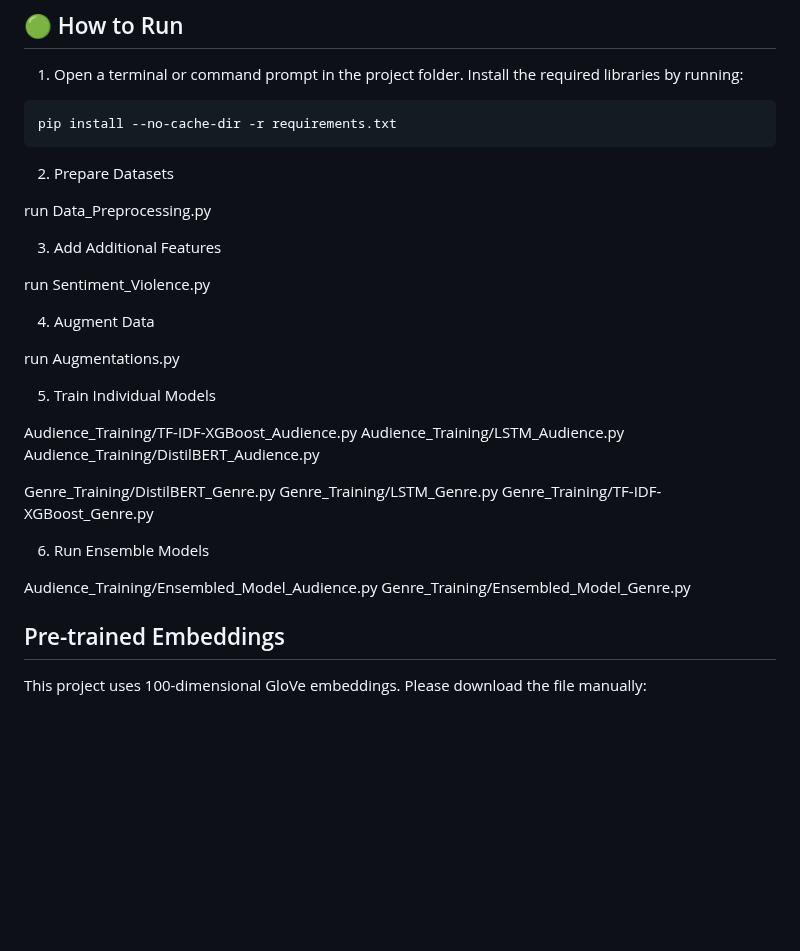
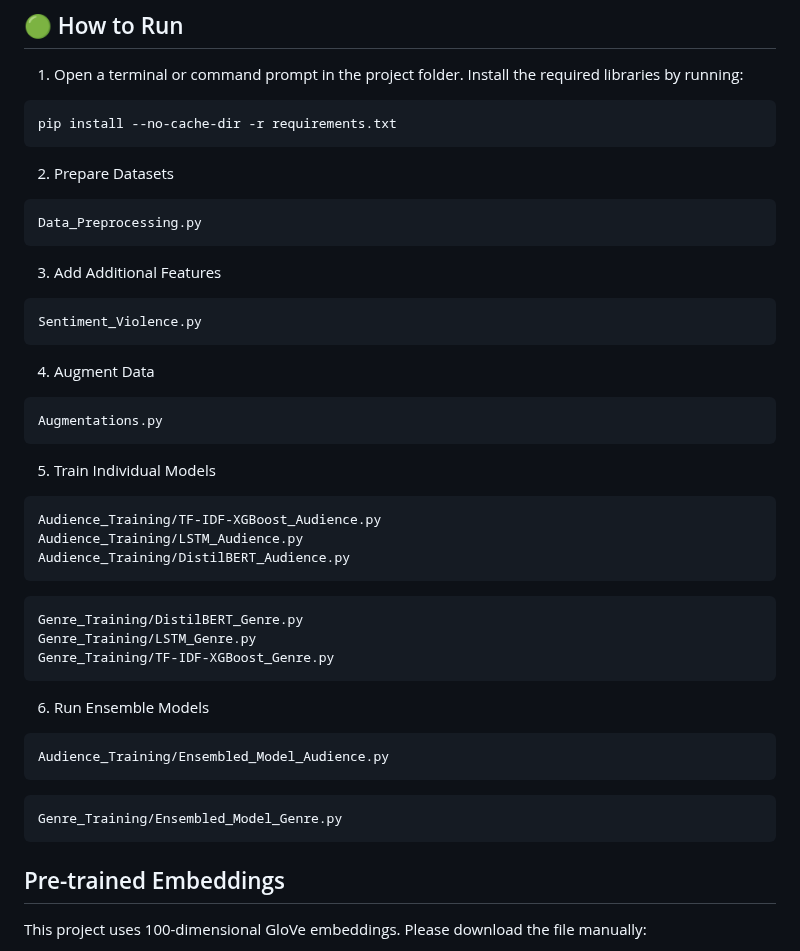
Before and after one commit to BILGI-IE-423/ie423-2024-2025-termproject-team-muffin, a Markdown page: README.md, the part around the change. Rendered like a GitHub page; blank space fills up the shorter version.

````diff
--- a/README.md
+++ b/README.md
@@ -381,33 +381,35 @@ In our research, we examined whether there was a significant relationship betwee
 pip install --no-cache-dir -r requirements.txt
 ```
 2. Prepare Datasets
-
-run Data_Preprocessing.py
-
+```
+Data_Preprocessing.py
+```
 3. Add Additional Features
-
-run Sentiment_Violence.py
-
+```
+Sentiment_Violence.py
+```
 4. Augment Data
-
-run Augmentations.py
-
+```
+Augmentations.py
+```
 5. Train Individual Models
-
+```
 Audience_Training/TF-IDF-XGBoost_Audience.py
 Audience_Training/LSTM_Audience.py
 Audience_Training/DistilBERT_Audience.py
-
-
+```
+```
 Genre_Training/DistilBERT_Genre.py
 Genre_Training/LSTM_Genre.py
 Genre_Training/TF-IDF-XGBoost_Genre.py
-
+```
 6. Run Ensemble Models
-
+```
 Audience_Training/Ensembled_Model_Audience.py
+```
+```
 Genre_Training/Ensembled_Model_Genre.py
-
+```
 ## Pre-trained Embeddings
 
 This project uses 100-dimensional GloVe embeddings. Please download the file manually:
````
